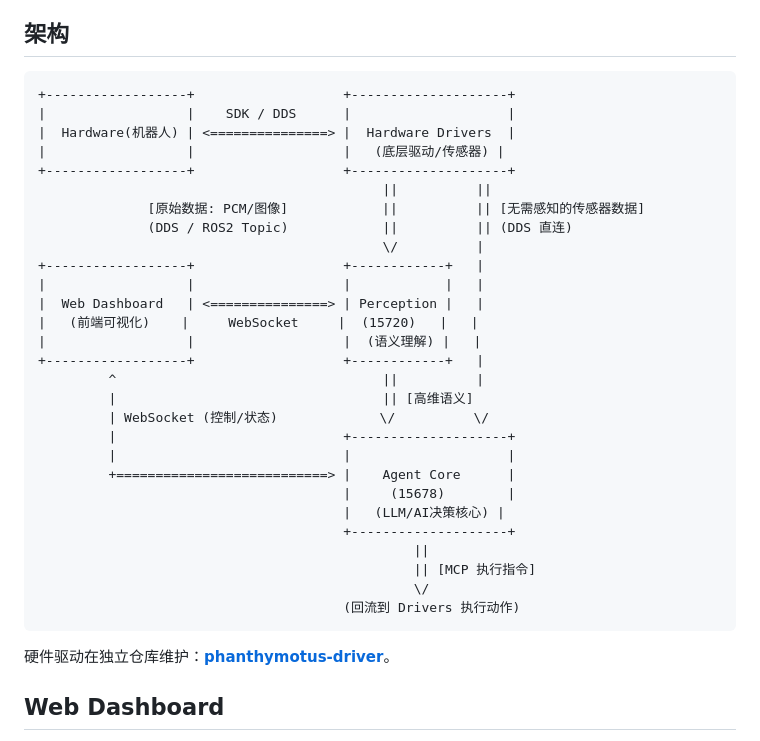
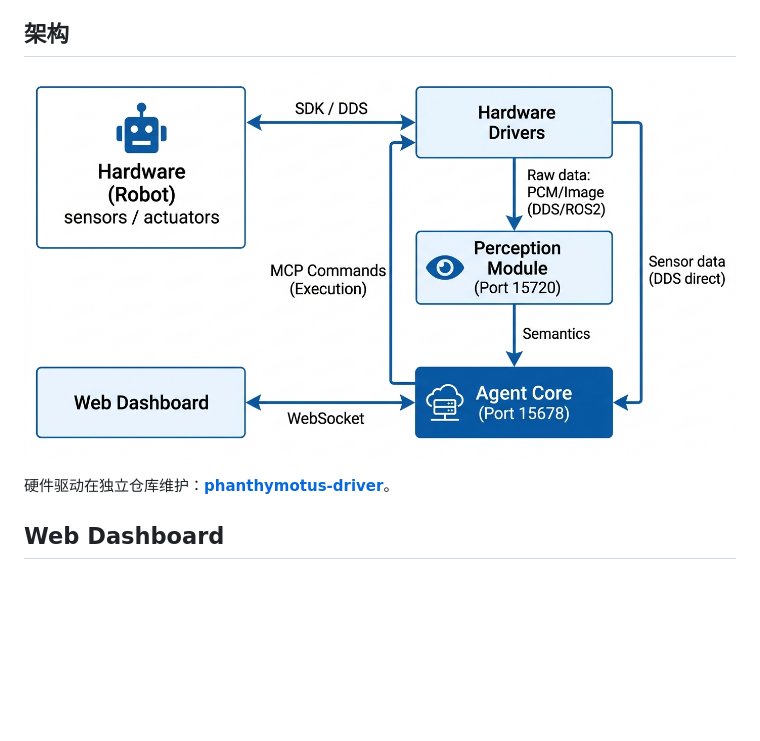
Before and after one commit to 4paradigm/phanthymotus, a Markdown page: README_zh.md, the part around the change. Rendered like a GitHub page; pictures changed too: docs/images/architecture.jpg (added); blank space fills up the shorter version.

````diff
--- a/README_zh.md
+++ b/README_zh.md
@@ -43,36 +43,7 @@ curl -fsSL https://motus.phanthy.com/install.sh | sudo bash -s <tag>
 
 ## 架构
 
-```
-+------------------+                   +--------------------+
-|                  |    SDK / DDS      |                    |
-|  Hardware(机器人) | <===============> |  Hardware Drivers  |
-|                  |                   |   (底层驱动/传感器) |
-+------------------+                   +--------------------+
-                                            ||          ||
-              [原始数据: PCM/图像]            ||          || [无需感知的传感器数据]
-              (DDS / ROS2 Topic)            ||          || (DDS 直连)
-                                            \/          |
-+------------------+                   +------------+   |
-|                  |                   |            |   |
-|  Web Dashboard   | <===============> | Perception |   |
-|   (前端可视化)    |     WebSocket     |  (15720)   |   |
-|                  |                   |  (语义理解) |   |
-+------------------+                   +------------+   |
-         ^                                  ||          |
-         |                                  || [高维语义]
-         | WebSocket (控制/状态)             \/          \/
-         |                             +--------------------+
-         |                             |                    |
-         +===========================> |    Agent Core      |
-                                       |     (15678)        |
-                                       |   (LLM/AI决策核心) |
-                                       +--------------------+
-                                                ||
-                                                || [MCP 执行指令]
-                                                \/
-                                       (回流到 Drivers 执行动作)
-```
+![架构](docs/images/architecture.jpg)
 
 硬件驱动在独立仓库维护：**[phanthymotus-driver](https://github.com/4paradigm/phanthymotus-driver)**。
 
````
Also changed, not shown: README.md (+1 -30 lines), 1 other file.
